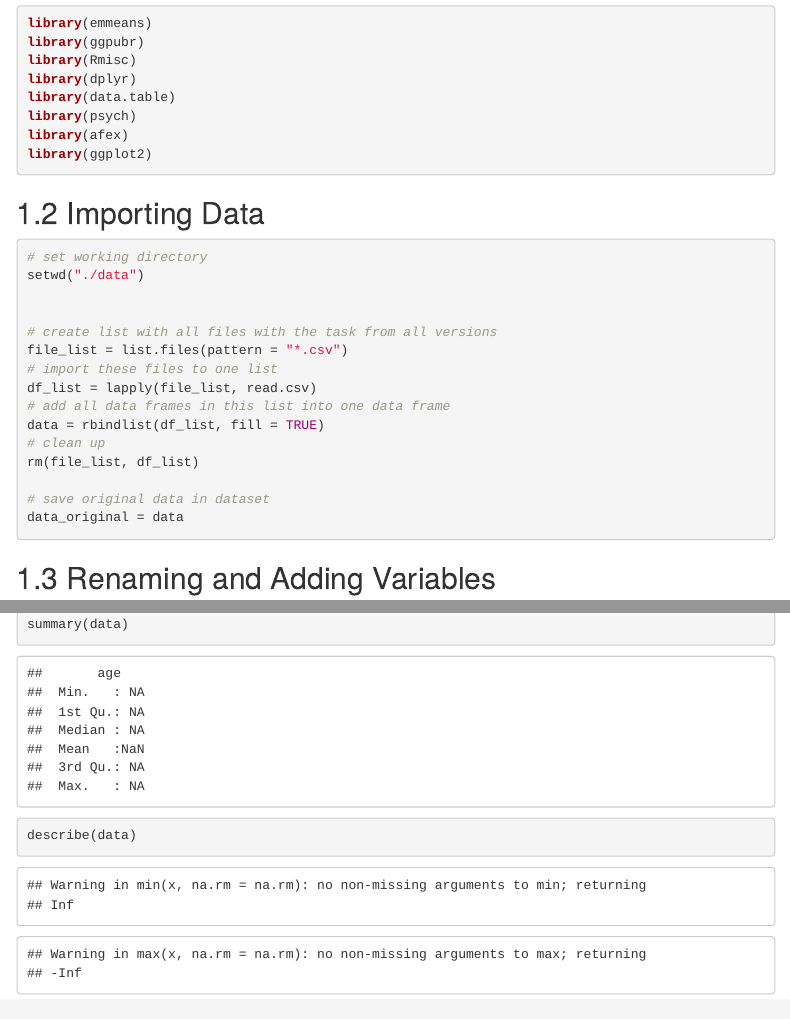
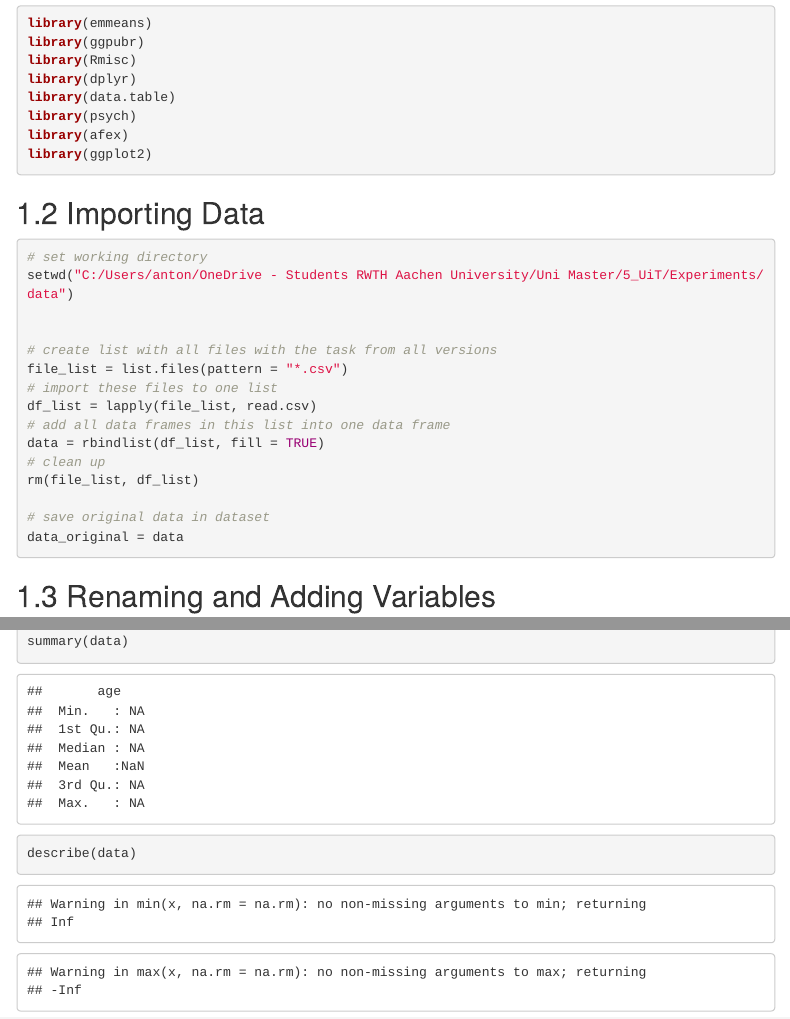
Before and after one commit to PsychAnton/ComponentOrder, an R Markdown document (Script_Component_Order_in_Learning_from_Verbal_Information_v1.Rmd): the page in a window 1100 px wide, from 280 px down, and a second part further down, joined at a grey line. Rendered offline with R 4.5, knitr and Pandoc, with nearby package versions; some code elsewhere in the file could not run offline; menus at the side of the page are left out; long lines of code are wrapped.

Commit message:
Knit output to a docs folder

````diff
--- a/Script_Component_Order_in_Learning_from_Verbal_Information_v1.Rmd
+++ b/Script_Component_Order_in_Learning_from_Verbal_Information_v1.Rmd
@@ -1,5 +1,10 @@
 ---
 title: "Component Order in Learning from Verbal Information"
+knit: (function(input_file, encoding) {
+  out_dir <- 'docs';
+  rmarkdown::render(input_file,
+    encoding=encoding,
+    output_file=file.path(dirname(input_file), out_dir, 'index.html'))})
 author: "Anton Koger"
 date: "`r Sys.Date()`"
 output:
@@ -37,7 +42,7 @@ library(ggplot2)
 ## Importing Data
 ```{r}
 # set working directory
-setwd("./data")
+setwd("C:/Users/anton/OneDrive - Students RWTH Aachen University/Uni Master/5_UiT/Experiments/data")
 
 
 # create list with all files with the task from all versions
````
Also changed, not shown: 1 other file.
